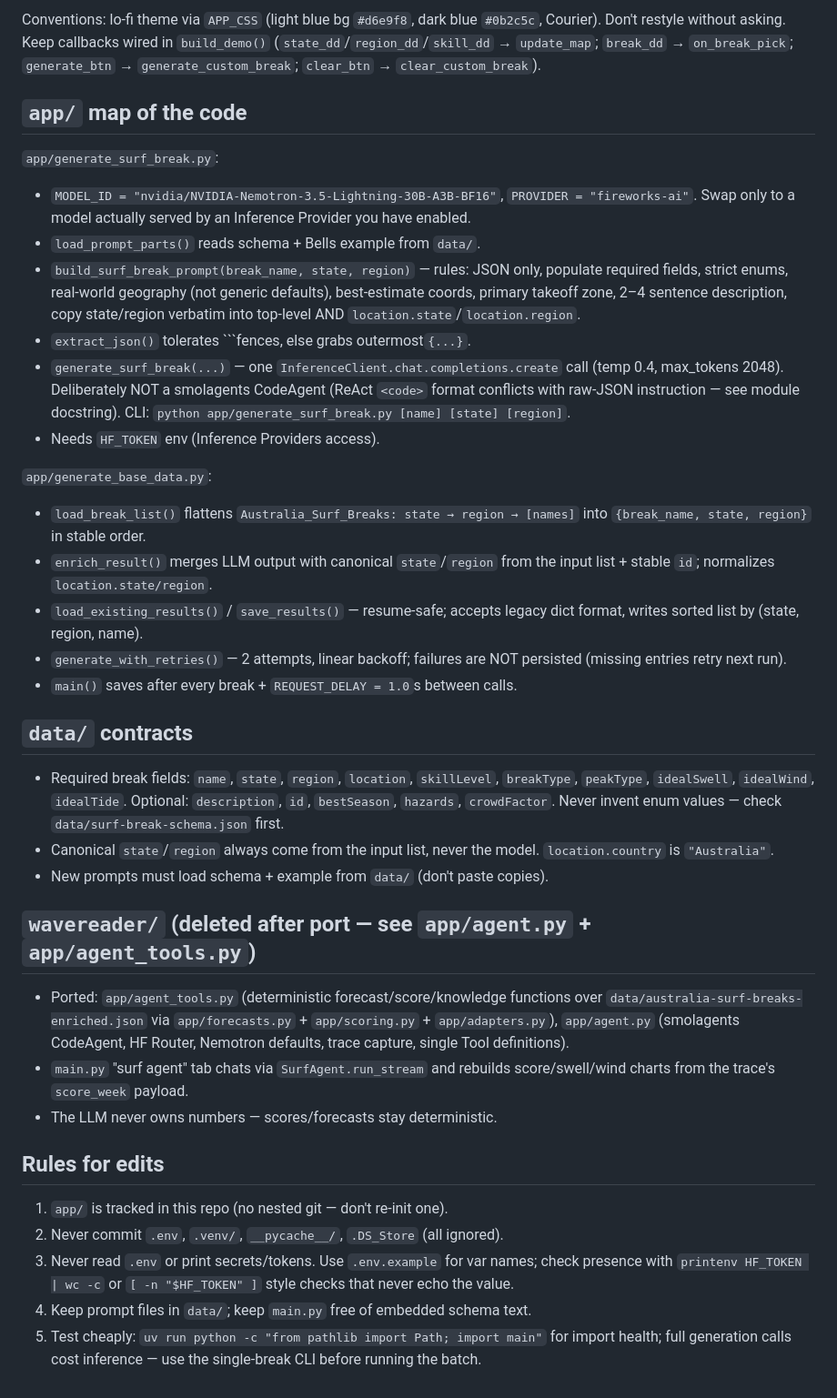
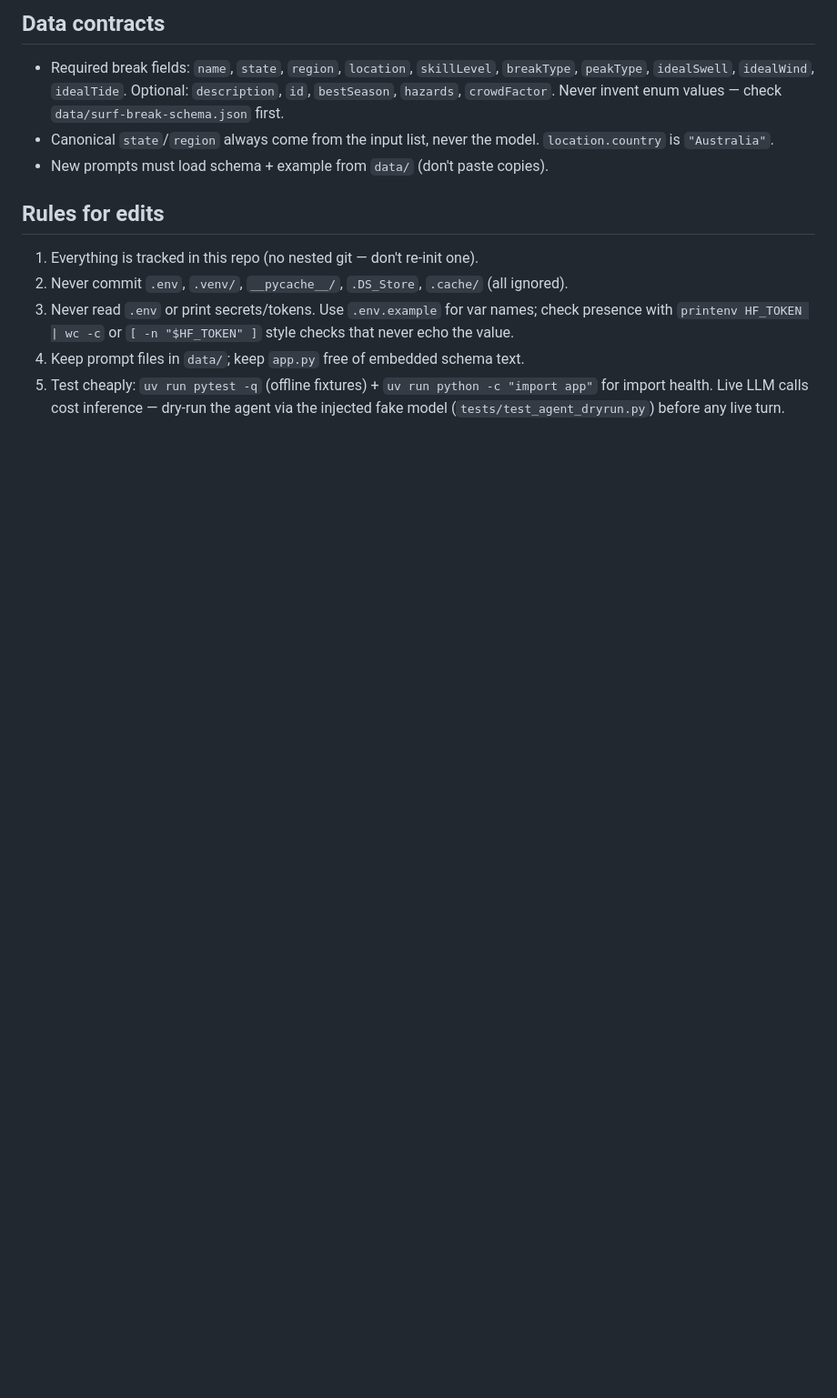
Before and after one commit to lucas-hudsn/wavereader, a Markdown page: AGENTS.md, the part around one of its changes. Shown at 91% size. Rendered like a GitHub page; blank space fills up the shorter version.

````diff
--- a/AGENTS.md
+++ b/AGENTS.md
@@ -61,42 +47,4 @@ calls `app/ui.py::build_demo()`. Run with `uv run python main.py`.
-Conventions: lo-fi theme via `APP_CSS` (light blue bg `#d6e9f8`, dark blue
-`#0b2c5c`, Courier). Don't restyle without asking. Keep callbacks wired in
-`build_demo()` (`state_dd`/`region_dd`/`skill_dd` → `update_map`;
-`break_dd` → `on_break_pick`; `generate_btn` → `generate_custom_break`;
-`clear_btn` → `clear_custom_break`).
-
-## `app/` map of the code
-
-`app/generate_surf_break.py`:
-
-- `MODEL_ID = "nvidia/NVIDIA-Nemotron-3.5-Lightning-30B-A3B-BF16"`,
-  `PROVIDER = "fireworks-ai"`. Swap only to a model actually served by an
-  Inference Provider you have enabled.
-- `load_prompt_parts()` reads schema + Bells example from `data/`.
-- `build_surf_break_prompt(break_name, state, region)` — rules: JSON only,
-  populate required fields, strict enums, real-world geography (not generic
-  defaults), best-estimate coords, primary takeoff zone, 2–4 sentence
-  description, copy state/region verbatim into top-level AND
-  `location.state`/`location.region`.
-- `extract_json()` tolerates ```fences, else grabs outermost`{...}`.
-- `generate_surf_break(...)` — one `InferenceClient.chat.completions.create`
-  call (temp 0.4, max_tokens 2048). Deliberately NOT a smolagents CodeAgent
-  (ReAct `<code>` format conflicts with raw-JSON instruction — see module
-  docstring). CLI: `python app/generate_surf_break.py [name] [state] [region]`.
-- Needs `HF_TOKEN` env (Inference Providers access).
-
-`app/generate_base_data.py`:
-
-- `load_break_list()` flattens `Australia_Surf_Breaks: state → region →
-[names]` into `{break_name, state, region}` in stable order.
-- `enrich_result()` merges LLM output with canonical `state`/`region` from
-  the input list + stable `id`; normalizes `location.state/region`.
-- `load_existing_results()` / `save_results()` — resume-safe; accepts legacy
-  dict format, writes sorted list by (state, region, name).
-- `generate_with_retries()` — 2 attempts, linear backoff; failures are NOT
-  persisted (missing entries retry next run).
-- `main()` saves after every break + `REQUEST_DELAY = 1.0`s between calls.
-
-## `data/` contracts
+## Data contracts
 
 - Required break fields: `name`, `state`, `region`, `location`,
   `skillLevel`, `breakType`, `peakType`, `idealSwell`, `idealWind`,
@@ -107,25 +55,16 @@ Conventions: lo-fi theme via `APP_CSS` (light blue bg `#d6e9f8`, dark blue
   model. `location.country` is `"Australia"`.
 - New prompts must load schema + example from `data/` (don't paste copies).
 
-## `wavereader/` (deleted after port — see `app/agent.py` + `app/agent_tools.py`)
-
-- Ported: `app/agent_tools.py` (deterministic forecast/score/knowledge
-  functions over `data/australia-surf-breaks-enriched.json` via
-  `app/forecasts.py` + `app/scoring.py` + `app/adapters.py`),
-  `app/agent.py` (smolagents CodeAgent, HF Router, Nemotron defaults, trace
-  capture, single Tool definitions).
-- `main.py` "surf agent" tab chats via `SurfAgent.run_stream` and rebuilds
-  score/swell/wind charts from the trace's `score_week` payload.
-- The LLM never owns numbers — scores/forecasts stay deterministic.
-
 ## Rules for edits
 
-1. `app/` is tracked in this repo (no nested git — don't re-init one).
-2. Never commit `.env`, `.venv/`, `__pycache__/`, `.DS_Store` (all ignored).
+1. Everything is tracked in this repo (no nested git — don't re-init one).
+2. Never commit `.env`, `.venv/`, `__pycache__/`, `.DS_Store`, `.cache/`
+   (all ignored).
 3. Never read `.env` or print secrets/tokens. Use `.env.example` for var
    names; check presence with `printenv HF_TOKEN | wc -c` or
    `[ -n "$HF_TOKEN" ]` style checks that never echo the value.
-4. Keep prompt files in `data/`; keep `main.py` free of embedded schema text.
-5. Test cheaply: `uv run python -c "from pathlib import Path; import main"` for
-   import health; full generation calls cost inference — use the single-break
-   CLI before running the batch.
+4. Keep prompt files in `data/`; keep `app.py` free of embedded schema text.
+5. Test cheaply: `uv run pytest -q` (offline fixtures) +
+   `uv run python -c "import app"` for import health. Live LLM calls cost
+   inference — dry-run the agent via the injected fake model
+   (`tests/test_agent_dryrun.py`) before any live turn.
````
Also changed, not shown: other parts of AGENTS.md (+36 -50 lines).
